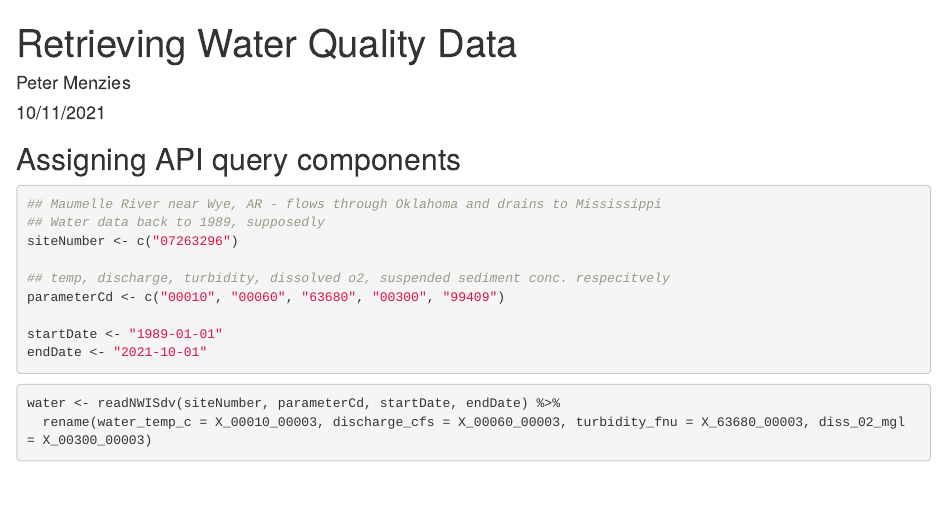
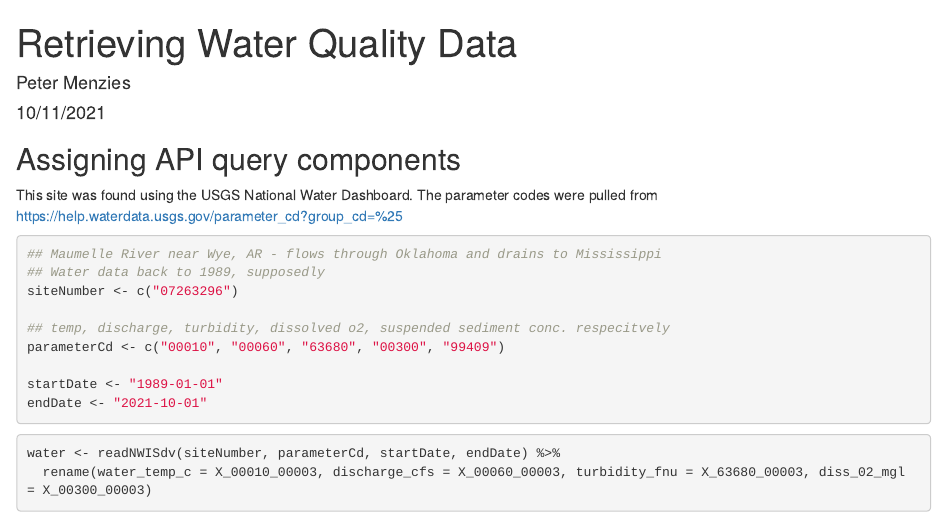
Before and after one commit to petermenzies/tornado-effects-on-water-quality-parameters, an R Markdown document (docs/water_quality_data_retrieval.Rmd): the page in a window 1100 px wide, from its top. Rendered offline with R 4.5, knitr and Pandoc, with nearby package versions; some code elsewhere in the file could not run offline.

Commit message:
added some info about where data was found

````diff
--- a/docs/water_quality_data_retrieval.Rmd
+++ b/docs/water_quality_data_retrieval.Rmd
@@ -13,6 +13,8 @@ library(dataRetrieval)
 ```
 
 ## Assigning API query components
+
+This site was found using the USGS National Water Dashboard. The parameter codes were pulled from https://help.waterdata.usgs.gov/parameter_cd?group_cd=%25
 
 ```{r}
 ## Maumelle River near Wye, AR - flows through Oklahoma and drains to Mississippi
````
